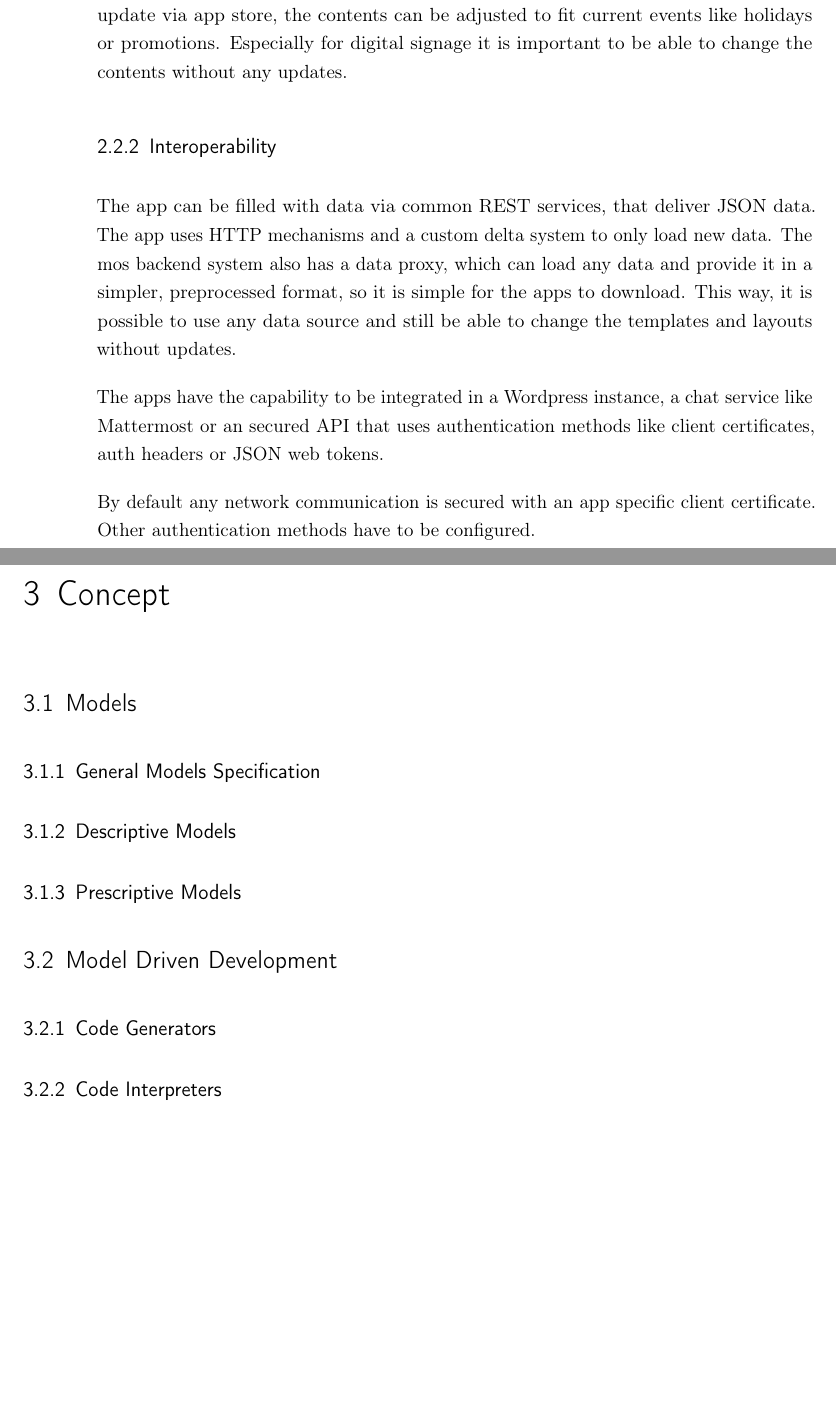
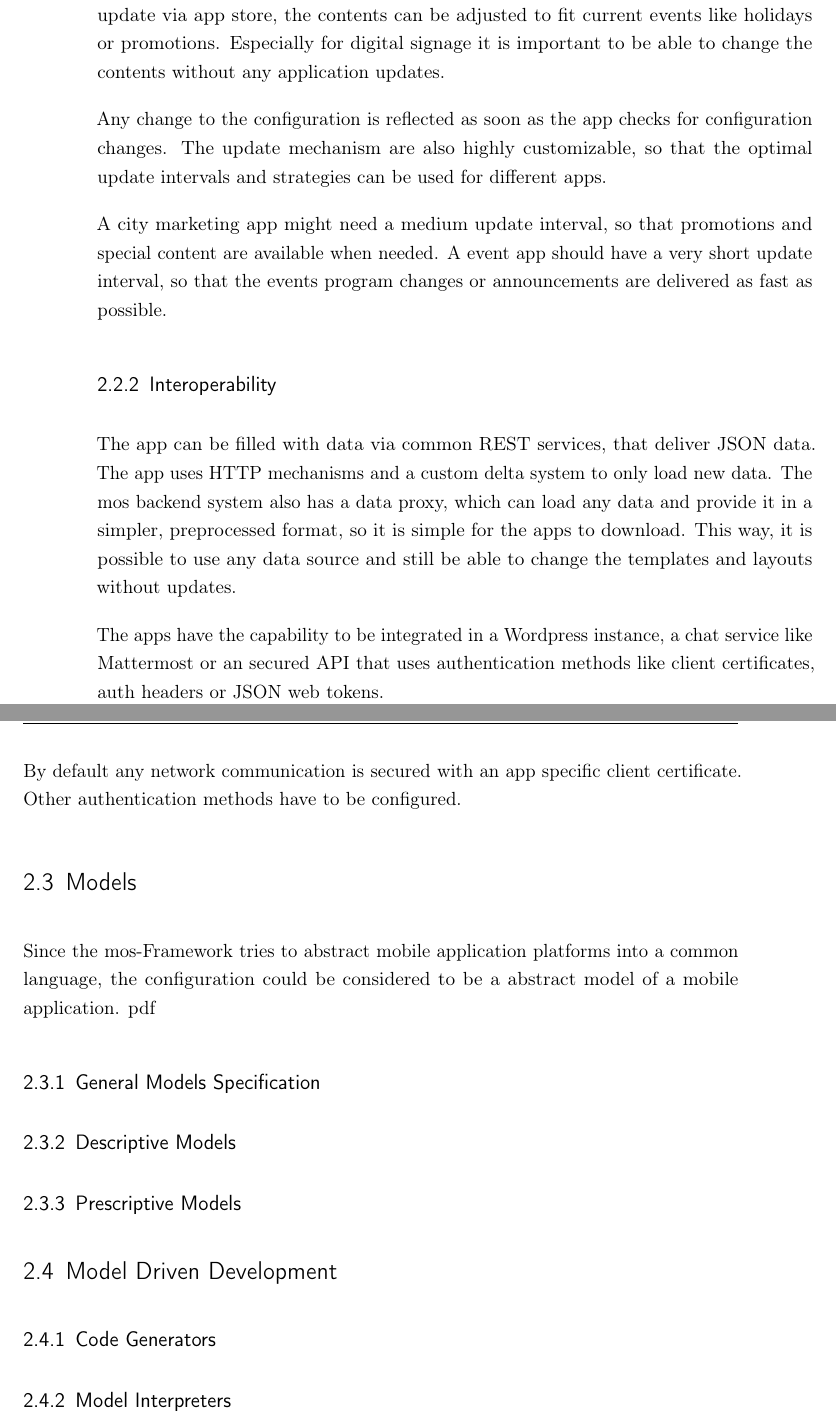
Before and after one commit to SamuelSchepp/masterthesis, a LaTeX thesis (Master Thesis/latex/Master Thesis.tex, which reads Master Thesis/latex/content/02_Hintergrund.tex, Master Thesis/latex/content/03_Konzept.tex): two parts of pages 15 and 16 of 24, joined at a grey line, cut so that both start at the same text, the shorter picture padded with empty space. Compiled offline with pdfLaTeX; a LaTeX package or settings file that is missing is left out; an older LaTeX class or package is replaced by its successor.

Commit message:
+ reconstruct

```diff
--- a/Master Thesis/latex/content/02_Hintergrund.tex
+++ b/Master Thesis/latex/content/02_Hintergrund.tex
@@ -74,7 +74,13 @@ The concept is data source driven and enables configuration of any data source.
 Because of a template engine, data can be arranged for display in an intuitive way.
 
 Since the configuration can be changed on the fly and without the need of providing an update via app store, the contents can be adjusted to fit current events like holidays or promotions.
-Especially for digital signage it is important to be able to change the contents without any updates.
+Especially for digital signage it is important to be able to change the contents without any application updates.
+
+Any change to the configuration is reflected as soon as the app checks for configuration changes.
+The update mechanism are also highly customizable, so that the optimal update intervals and strategies can be used for different apps.
+
+A city marketing app might need a medium update interval, so that promotions and special content are available when needed.
+A event app should have a very short update interval, so that the events program changes or announcements are delivered as fast as possible.
 
 
 \subsection{Interoperability}
@@ -88,3 +94,21 @@ The apps have the capability to be integrated in a Wordpress instance, a chat se
 
 By default any network communication is secured with an app specific client certificate.
 Other authentication methods have to be configured.
+
+\section{Models}
+
+Since the mos-Framework tries to abstract mobile application platforms into a common language, the configuration could be considered to be a abstract model of a mobile application.
+pdf
+
+
+\subsection{General Models Specification}
+
+\subsection{Descriptive Models}
+
+\subsection{Prescriptive Models}
+
+\section{Model Driven Development}
+
+\subsection {Code Generators}
+
+\subsection {Model Interpreters}
--- a/Master Thesis/latex/content/03_Konzept.tex
+++ b/Master Thesis/latex/content/03_Konzept.tex
@@ -1,18 +1,4 @@
 \chapter{Concept}
-
-\section{Models}
-
-\subsection{General Models Specification}
-
-\subsection{Descriptive Models}
-
-\subsection{Prescriptive Models}
-
-\section{Model Driven Development}
-
-\subsection {Code Generators}
-
-\subsection {Code Interpreters}
 
 \section{Implementation Goals}
 
```
Also changed, not shown: Master Thesis/latex/Master Thesis.pdf, 16 other files.
